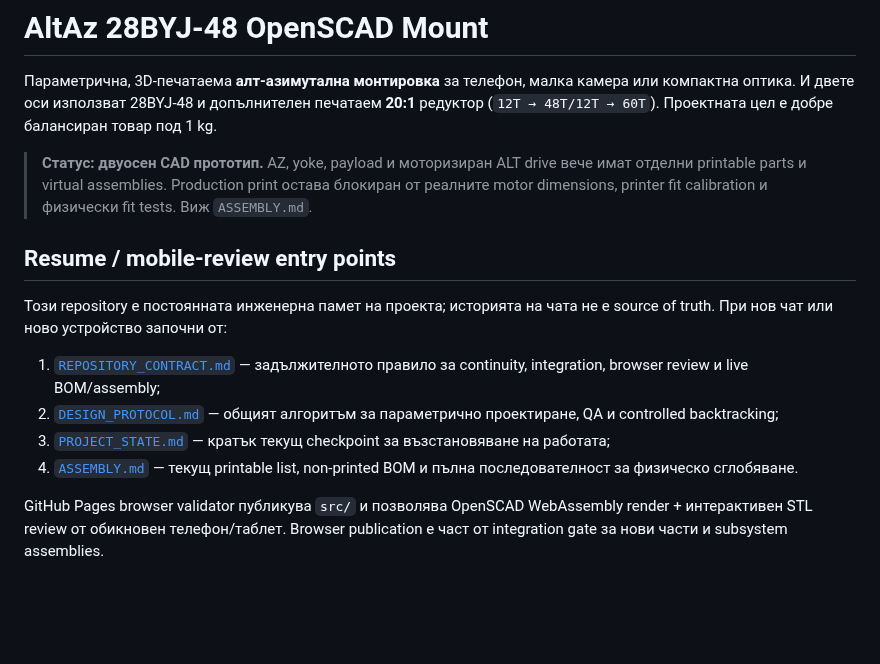
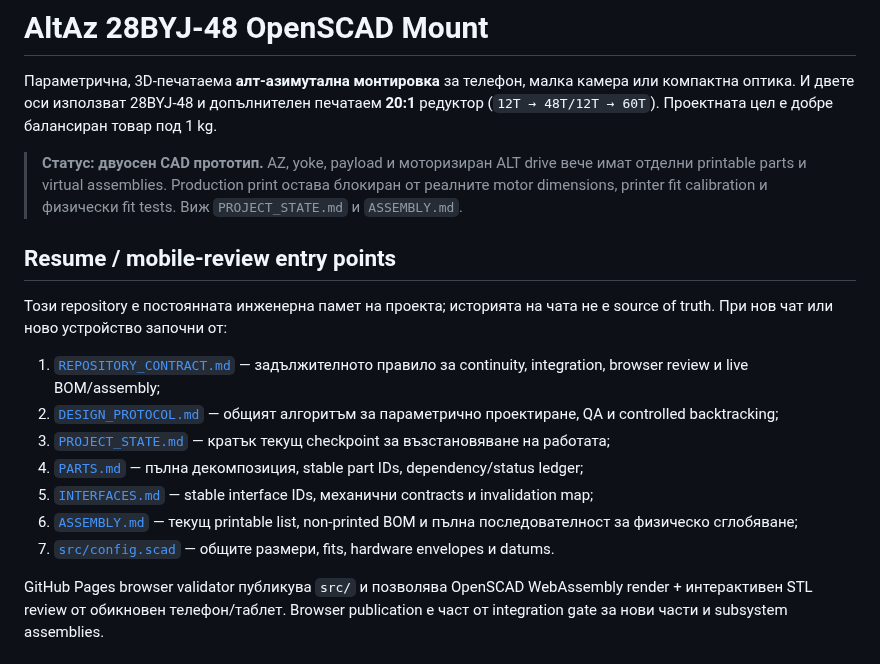
Before and after one commit to NikolaSl/alt-az-3d-mount, a Markdown page: README.md, the part around one of its changes. Rendered like a GitHub page; blank space fills up the shorter version.

```diff
--- a/README.md
+++ b/README.md
@@ -2,7 +2,7 @@
 
 Параметрична, 3D-печатаема **алт-азимутална монтировка** за телефон, малка камера или компактна оптика. И двете оси използват 28BYJ-48 и допълнителен печатаем **20:1** редуктор (`12T → 48T/12T → 60T`). Проектната цел е добре балансиран товар под 1 kg.
 
-> **Статус: двуосен CAD прототип.** AZ, yoke, payload и моторизиран ALT drive вече имат отделни printable parts и virtual assemblies. Production print остава блокиран от реалните motor dimensions, printer fit calibration и физически fit tests. Виж `ASSEMBLY.md`.
+> **Статус: двуосен CAD прототип.** AZ, yoke, payload и моторизиран ALT drive вече имат отделни printable parts и virtual assemblies. Production print остава блокиран от реалните motor dimensions, printer fit calibration и физически fit tests. Виж `PROJECT_STATE.md` и `ASSEMBLY.md`.
 
 ## Resume / mobile-review entry points
 
@@ -11,7 +11,10 @@
 1. [`REPOSITORY_CONTRACT.md`](REPOSITORY_CONTRACT.md) — задължителното правило за continuity, integration, browser review и live BOM/assembly;
 2. [`DESIGN_PROTOCOL.md`](DESIGN_PROTOCOL.md) — общият алгоритъм за параметрично проектиране, QA и controlled backtracking;
 3. [`PROJECT_STATE.md`](PROJECT_STATE.md) — кратък текущ checkpoint за възстановяване на работата;
-4. [`ASSEMBLY.md`](ASSEMBLY.md) — текущ printable list, non-printed BOM и пълна последователност за физическо сглобяване.
+4. [`PARTS.md`](PARTS.md) — пълна декомпозиция, stable part IDs, dependency/status ledger;
+5. [`INTERFACES.md`](INTERFACES.md) — stable interface IDs, механични contracts и invalidation map;
+6. [`ASSEMBLY.md`](ASSEMBLY.md) — текущ printable list, non-printed BOM и пълна последователност за физическо сглобяване;
+7. [`src/config.scad`](src/config.scad) — общите размери, fits, hardware envelopes и datums.
 
 GitHub Pages browser validator публикува `src/` и позволява OpenSCAD WebAssembly render + интерактивен STL review от обикновен телефон/таблет. Browser publication е част от integration gate за нови части и subsystem assemblies.
 
```
Also changed, not shown: other parts of README.md (+18 -9 lines).
